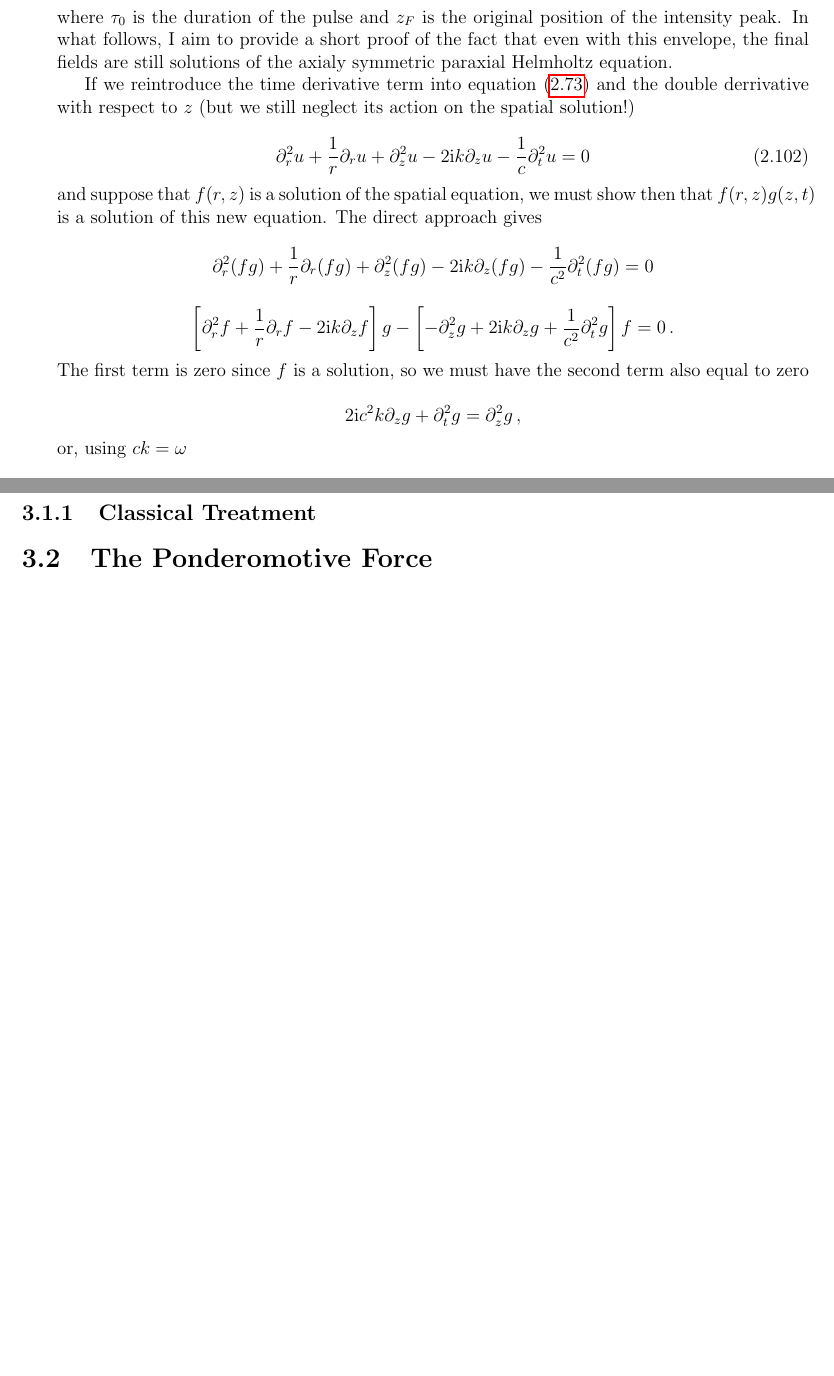
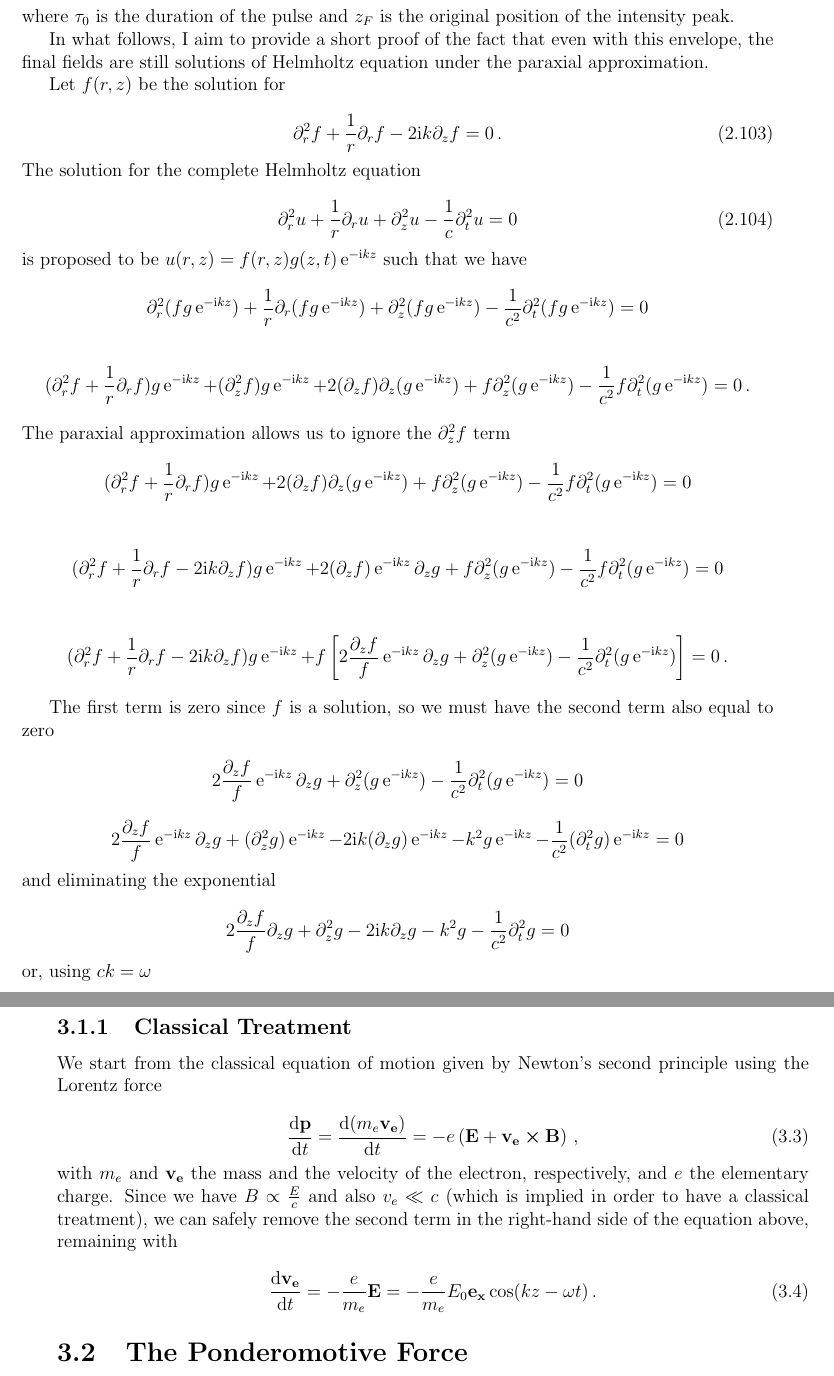
Before and after one commit to DolineanuMircea/Bachelor-Thesis, a LaTeX thesis (manuscript/thesis.tex, which reads manuscript/elmg.tex, manuscript/light-matter.tex): two parts of pages 24 and 29 of 32 before the commit and two parts of pages 25 and 30 of 33 after it, joined at a grey line, cut so that both start at the same text, the shorter picture padded with empty space. Compiled offline with pdfLaTeX.

Commit message:
normalized Gauss

```diff
--- a/manuscript/elmg.tex
+++ b/manuscript/elmg.tex
@@ -1031,28 +1056,54 @@ One observation must be made now. These expressions only describe the spatial pa
   g(z,t) = \exp(\ii \omega t - \left( \frac{t-\frac{z-z_F}{c}}{\tau_0}\right)^2)\,,
 \end{equation}
 where \(\tau_0\) is the duration of the pulse and \(z_F\) is the original position of the intensity peak.
-%everything here might be bullshit
- In what follows, I aim to provide a short proof of the fact that even with this envelope, the final fields are still solutions of the axialy symmetric paraxial Helmholtz equation.
 
-If we reintroduce the time derivative term into~\cref{eq:axial-symmetry-paraxial-equation} and the double derrivative with respect to \(z\) (but we still neglect its action on the spatial solution!)
+In what follows, I aim to provide a short proof of the fact that even with this envelope, the final fields are still solutions of Helmholtz equation under the paraxial approximation.
+
+Let \(f(r,z)\) be the solution for
 
 \begin{equation}
-  \partial_r^2 u +\frac{1}{r} \partial_r u +\partial_z^2 u - 2\ii k \partial_z u -\frac{1}{c} \partial_t^2 u = 0
+  \partial_r^2 f +\frac{1}{r} \partial_r f - 2\ii k \partial_z f = 0\,.
 \end{equation}
-and suppose that \(f(r,z)\) is a solution of the spatial equation, we must show then that \(f(r,z)g(z,t)\) is a solution of this new equation.
-The direct approach gives
+The solution for the complete Helmholtz equation
+
+\begin{equation}
+  \partial_r^2 u +\frac{1}{r} \partial_r u +\partial_z^2 u -\frac{1}{c} \partial_t^2 u = 0
+\end{equation}
+is proposed to be \(u(r,z) = f(r,z) g(z,t) \ee^{-\ii k z}\) such that we have
 
 \begin{equation*}
-  \partial_r^2 (fg) +\frac{1}{r} \partial_r (fg) +\partial_z^2 (fg) - 2\ii k \partial_z (fg) -\frac{1}{c^2} \partial_t^2 (fg) = 0
+  \partial_r^2 (fg\ee^{-\ii k z}) +\frac{1}{r} \partial_r (fg\ee^{-\ii k z}) +\partial_z^2 (fg\ee^{-\ii k z}) -\frac{1}{c^2} \partial_t^2 (fg\ee^{-\ii k z}) = 0
 \end{equation*}
 
 \begin{equation*}
-  \left[\partial_r^2 f +\frac{1}{r} \partial_r f - 2\ii k \partial_z f \right] g - \left[-\partial_z^2 g + 2\ii k \partial_z g +\frac{1}{c^2} \partial_t^2 g\right] f=0\,.
+  (\partial_r^2 f +\frac{1}{r} \partial_r f) g\ee^{-\ii k z} + (\partial_z^2 f) g\ee^{-\ii k z} + 2 (\partial_z f) \partial_z (g\ee^{-\ii k z}) + f \partial_z^2(g\ee^{-\ii k z}) - \frac{1}{c^2} f \partial_t^2 (g\ee^{-\ii k z}) = 0\,.
 \end{equation*}
+The paraxial approximation allows us to ignore the \(\partial_z^2 f\) term
+\begin{equation*}
+  (\partial_r^2 f +\frac{1}{r} \partial_r f) g\ee^{-\ii k z} + 2 (\partial_z f) \partial_z (g\ee^{-\ii k z}) + f \partial_z^2(g\ee^{-\ii k z}) - \frac{1}{c^2} f \partial_t^2 (g\ee^{-\ii k z}) = 0
+\end{equation*}
+
+\begin{equation*}
+  (\partial_r^2 f +\frac{1}{r} \partial_r f - 2 \ii k \partial_z f) g\ee^{-\ii k z} + 2 (\partial_z f) \ee^{-\ii k z} \partial_z g+ f \partial_z^2(g\ee^{-\ii k z}) - \frac{1}{c^2} f \partial_t^2 (g\ee^{-\ii k z}) = 0
+\end{equation*}
+
+\begin{equation*}
+  (\partial_r^2 f +\frac{1}{r} \partial_r f - 2 \ii k \partial_z f) g\ee^{-\ii k z} +f \left[ 2 \frac{\partial_z f}{f} \ee^{-\ii k z} \partial_z g+ \partial_z^2(g\ee^{-\ii k z}) - \frac{1}{c^2} \partial_t^2 (g\ee^{-\ii k z}) \right] = 0\,.
+\end{equation*}
+
 The first term is zero since \(f\) is a solution, so we must have the second term also equal to zero
 
 \begin{equation*}
-  2 \ii c^2 k \partial_z g +\partial_t^2 g= \partial_z^2 g\,,
+  2 \frac{\partial_z f}{f} \ee^{-\ii k z} \partial_z g+ \partial_z^2(g\ee^{-\ii k z}) - \frac{1}{c^2} \partial_t^2 (g\ee^{-\ii k z})= 0
+\end{equation*}
+
+\begin{equation*}
+  2 \frac{\partial_z f}{f} \ee^{-\ii k z} \partial_z g+ (\partial_z^2g)\ee^{-\ii k z} -2\ii k (\partial_z g) \ee^{-\ii k z} - k^2 g \ee^{-\ii k z} - \frac{1}{c^2} (\partial_t^2 g)\ee^{-\ii k z}= 0
+\end{equation*}
+and eliminating the exponential
+
+\begin{equation*}
+  2 \frac{\partial_z f}{f} \partial_z g+ \partial_z^2 g -2\ii k \partial_z g- k^2 g- \frac{1}{c^2} \partial_t^2 g= 0
 \end{equation*}
 or, using \(ck=\omega\)
 
--- a/manuscript/light-matter.tex
+++ b/manuscript/light-matter.tex
@@ -28,6 +28,17 @@ Just as an exercise, it can be observed that these fields are generated by the f
 where \(A_0 = \frac{E_0}{\omega} = \frac{B_0}{k}\).
 \subsection{Classical Treatment}
 
+We start from the classical equation of motion given by Newton's second principle using the Lorentz force
+
+\begin{equation}
+  \dv{\vb{p}}{t} = \dv{(m_e \vb{v_e})}{t} = - e \left( \vb{E} + \vb{v_e}\cp\vb{B} \right)\,,
+\end{equation}
+with \(m_e\) and \(\vb{v_e}\) the mass and the velocity of the electron, respectively, and \(e\) the elementary charge. Since we have \(B\propto\frac{E}{c}\) and also \(v_e \ll c\) (which is implied in order to have a classical treatment), we can safely remove the second term in the right-hand side of the equation above, remaining with
+
+\begin{equation}
+  \dv{\vb{v_e}}{t} = - \frac{e}{m_e} \vb{E} = - \frac{e}{m_e}  E_0 \vb{e_x} \cos(kz-\omega t)\,.
+\end{equation}
+
 
 \section{The Ponderomotive Force}
 \section{Simulations for the Visualization of the Ponderomotive Force}
```
Also changed, not shown: manuscript/reference.bib (+19 -0 lines), manuscript/thesis.pdf, manuscript/elmg.tex (36 more changed lines).
